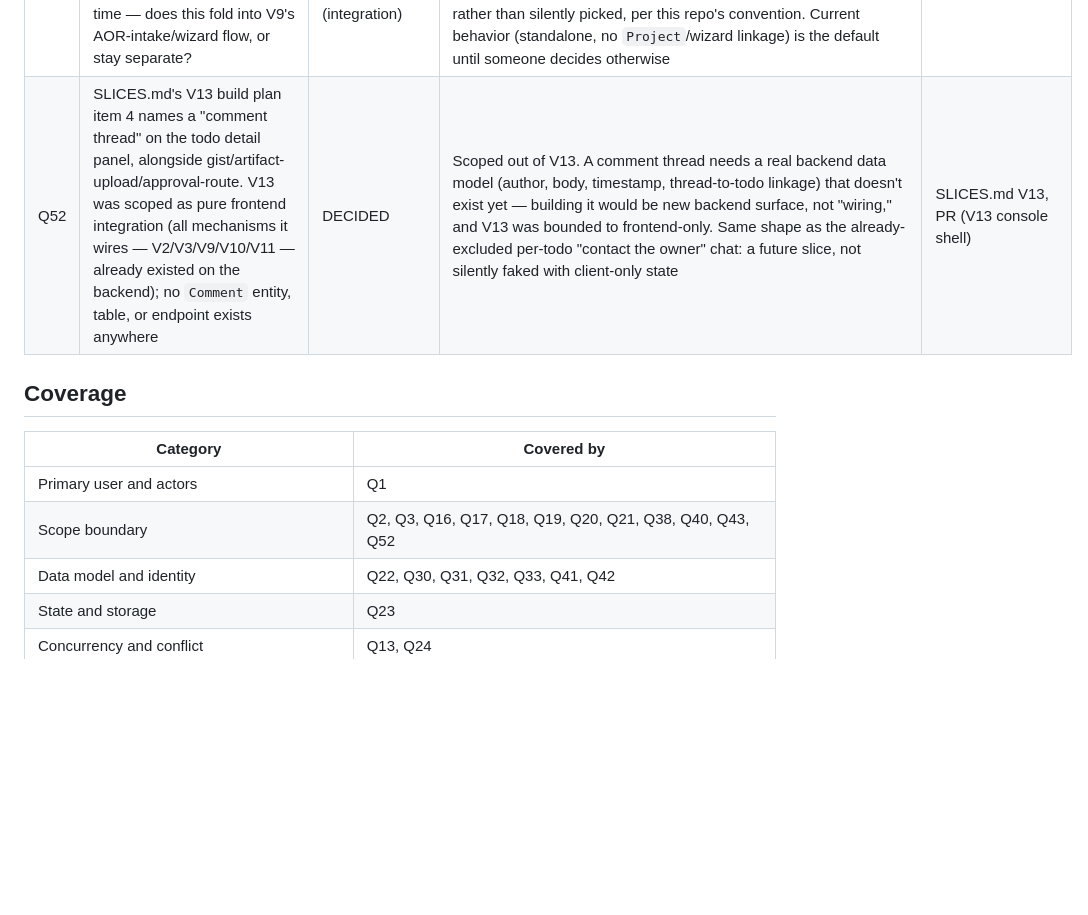
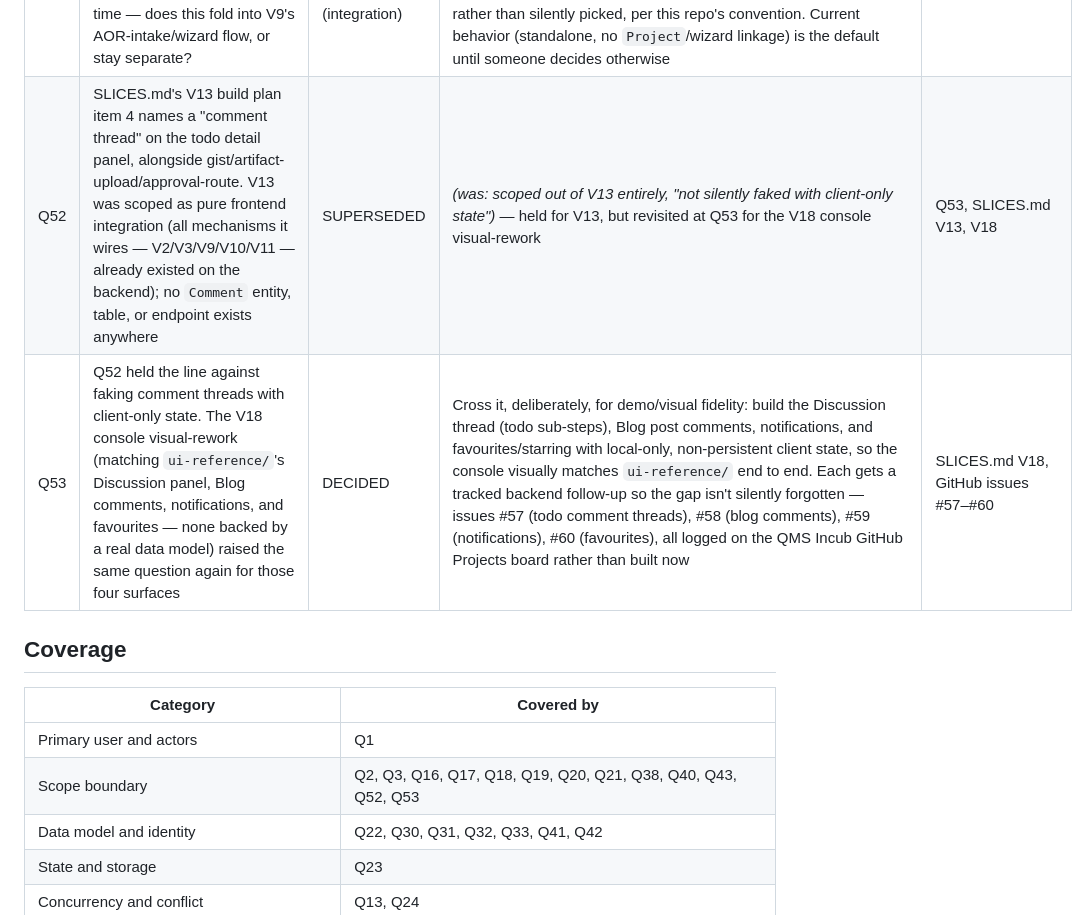
Before and after one commit to leejianrong/qms-incub, a Markdown page: QUESTIONS.md, the part around the change. Drawn GitHub-style; blank space fills up the shorter version.

```diff
--- a/QUESTIONS.md
+++ b/QUESTIONS.md
@@ -68,14 +68,15 @@ All three rounds of the original interview are closed.
 | Q49 | Does org-wide compliance reporting ("which projects are non-compliant," named but not decided in ADR-0003's Consequences) need a role beyond PM/QA-author? | FORK | Not yet decided. This is a different authz shape — organization-wide read — from everything else in the app, which is scoped to the asking user's own state. Deliberately excluded from ADR-0016's first MCP tool set | *(open)* |
 | Q50 | If Q9 (agentic chat) is ever reopened, does an agent acting on a PM's behalf need its own audit trail distinct from self-attestation? | FORK | Not yet decided. ADR-0002's self-attestation model assumes the PM is the one who acted; an agent acting on their behalf blurs that unless every agent action is attributed back to the human who authorized it | *(open)* |
 | Q51 | A route classifier for uploaded AORs (R&T vs. SSD) landed via PR #40, decided in a conversation that wasn't recorded in these docs at the time — does this fold into V9's AOR-intake/wizard flow, or stay separate? | DECIDED (mechanism) / FORK (integration) | The classifier itself (`POST /aor/classify`, embedding-similarity against two labeled reference descriptions) is in scope and documented retroactively, SLICES.md V17. Whether its output should ever feed into V9's wizard/AOR-upload flow, or stay a fully standalone endpoint, is **not yet decided** — recorded as a fork rather than silently picked, per this repo's convention. Current behavior (standalone, no `Project`/wizard linkage) is the default until someone decides otherwise | SLICES.md V17, PR #40 |
-| Q52 | SLICES.md's V13 build plan item 4 names a "comment thread" on the todo detail panel, alongside gist/artifact-upload/approval-route. V13 was scoped as pure frontend integration (all mechanisms it wires — V2/V3/V9/V10/V11 — already existed on the backend); no `Comment` entity, table, or endpoint exists anywhere | DECIDED | Scoped out of V13. A comment thread needs a real backend data model (author, body, timestamp, thread-to-todo linkage) that doesn't exist yet — building it would be new backend surface, not "wiring," and V13 was bounded to frontend-only. Same shape as the already-excluded per-todo "contact the owner" chat: a future slice, not silently faked with client-only state | SLICES.md V13, PR (V13 console shell) |
+| Q52 | SLICES.md's V13 build plan item 4 names a "comment thread" on the todo detail panel, alongside gist/artifact-upload/approval-route. V13 was scoped as pure frontend integration (all mechanisms it wires — V2/V3/V9/V10/V11 — already existed on the backend); no `Comment` entity, table, or endpoint exists anywhere | SUPERSEDED | *(was: scoped out of V13 entirely, "not silently faked with client-only state")* — held for V13, but revisited at Q53 for the V18 console visual-rework | Q53, SLICES.md V13, V18 |
+| Q53 | Q52 held the line against faking comment threads with client-only state. The V18 console visual-rework (matching `ui-reference/`'s Discussion panel, Blog comments, notifications, and favourites — none backed by a real data model) raised the same question again for those four surfaces | DECIDED | Cross it, deliberately, for demo/visual fidelity: build the Discussion thread (todo sub-steps), Blog post comments, notifications, and favourites/starring with local-only, non-persistent client state, so the console visually matches `ui-reference/` end to end. Each gets a tracked backend follow-up so the gap isn't silently forgotten — issues #57 (todo comment threads), #58 (blog comments), #59 (notifications), #60 (favourites), all logged on the QMS Incub GitHub Projects board rather than built now | SLICES.md V18, GitHub issues #57–#60 |
 
 ## Coverage
 
 | Category | Covered by |
 |----------|-----------|
 | Primary user and actors | Q1 |
-| Scope boundary | Q2, Q3, Q16, Q17, Q18, Q19, Q20, Q21, Q38, Q40, Q43, Q52 |
+| Scope boundary | Q2, Q3, Q16, Q17, Q18, Q19, Q20, Q21, Q38, Q40, Q43, Q52, Q53 |
 | Data model and identity | Q22, Q30, Q31, Q32, Q33, Q41, Q42 |
 | State and storage | Q23 |
 | Concurrency and conflict | Q13, Q24 |
```
Also changed, not shown: SLICES.md (+75 -0 lines).
